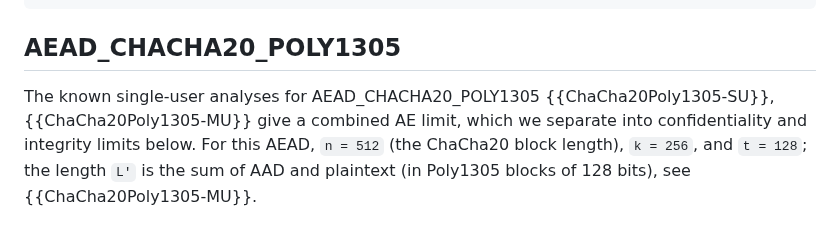
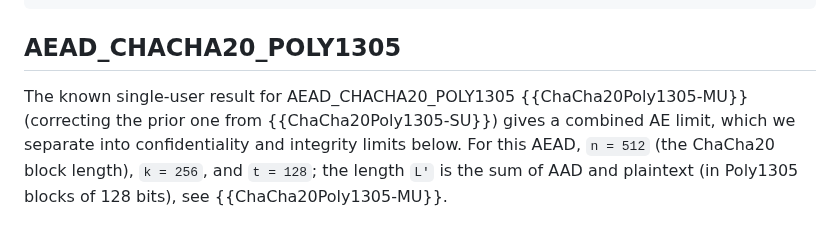
Before and after one commit to cfrg/draft-irtf-cfrg-aead-limits, a Markdown page: draft-irtf-cfrg-aead-limits.md, the part around the change. Drawn GitHub-style.

Commit message:
ChaChaPoly SU result wording

```diff
--- a/draft-irtf-cfrg-aead-limits.md
+++ b/draft-irtf-cfrg-aead-limits.md
@@ -415,8 +415,8 @@ so s + q <= q * (L+1) would be at most 2^49 which can be ignored
 
 ## AEAD_CHACHA20_POLY1305
 
-The known single-user analyses for AEAD_CHACHA20_POLY1305
-{{ChaCha20Poly1305-SU}}, {{ChaCha20Poly1305-MU}} give a combined AE limit,
+The known single-user result for AEAD_CHACHA20_POLY1305 {{ChaCha20Poly1305-MU}}
+(correcting the prior one from {{ChaCha20Poly1305-SU}}) gives a combined AE limit,
 which we separate into confidentiality and integrity limits below. For this
 AEAD, `n = 512` (the ChaCha20 block length), `k = 256`, and `t = 128`; the length `L'` is the sum of AAD
 and plaintext (in Poly1305 blocks of 128 bits), see {{ChaCha20Poly1305-MU}}.
```
